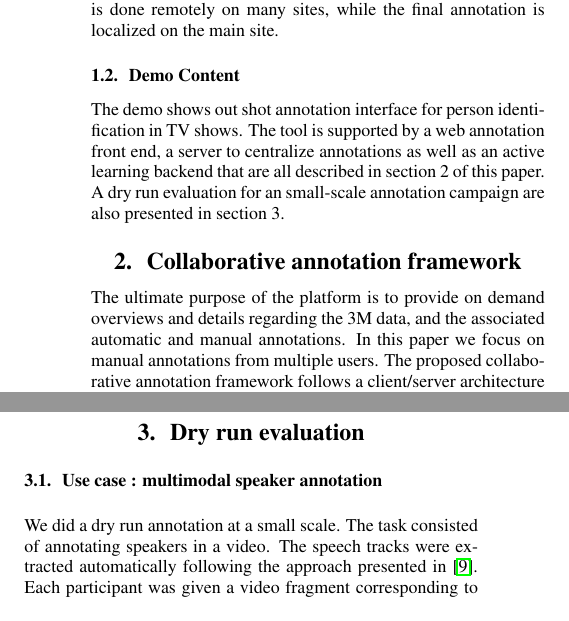
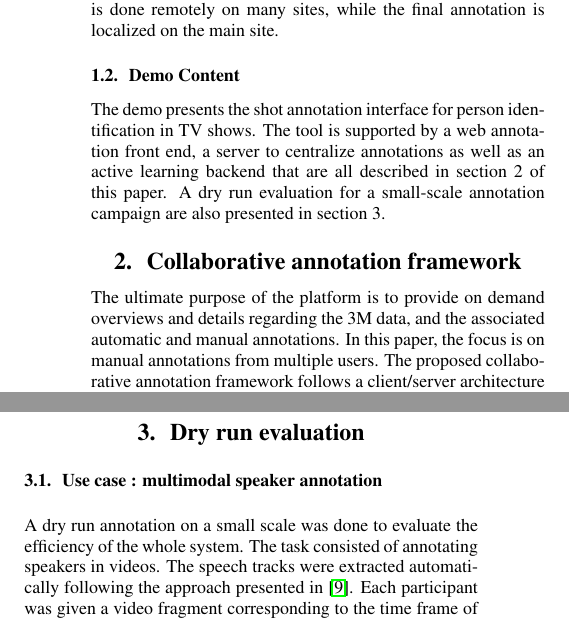
Before and after one commit to camomile-project/show-and-tell-Interspeech2015, a LaTeX paper (Camomile.tex): two parts of the columns of pages 1 and 2 of 3, joined at a grey line, cut so that both start at the same text. Compiled offline with pdfLaTeX.

Commit message:
Update Camomile.tex
Some small edits and propositions.
Some paragraphs were written in a passive voice, some in an active voice or both, so
I changed everything to passive.

```diff
--- a/Camomile.tex
+++ b/Camomile.tex
@@ -47,17 +47,18 @@ This paper presents
 
   \section{Introduction}
       \subsection{Context - Camomile project}
+      % Mateusz: First as in "the first working version" or "first collaborative framework for such task"?
 One of the objectives of the Camomile project \textit{https://camomile.limsi.fr} is to develop a first prototype of a collaborative annotation framework for 3M (multimodal, multimedia, multilingual) data, in which the manual annotation is done remotely on many sites, while the final annotation is localized on the main site.
 
 
  \subsection{Demo Content}
-The demo shows out shot annotation interface for person identification in TV shows. The tool is supported by a web annotation front end, a server to centralize annotations as well as an active learning backend that are all described in section 2 of this paper. A dry run evaluation for an small-scale annotation campaign are also presented in section 3.
+The demo presents the shot annotation interface for person identification in TV shows. The tool is supported by a web annotation front end, a server to centralize annotations as well as an active learning backend that are all described in section 2 of this paper. A dry run evaluation for a small-scale annotation campaign are also presented in section 3.
 %As for the document structure, I would go the other way: first talk about the use case, and then about the interactive tools to support it. Else we have to talk about a problem that has not been already introduced.
 
 
       \section{Collaborative annotation framework}
 
-The ultimate purpose of the platform is to provide on demand overviews and details regarding the 3M data, and the associated automatic and manual annotations. In this paper we focus on manual annotations from multiple users. The proposed collaborative annotation framework follows a client/server architecture (see figure~\ref{fig:overview}).
+The ultimate purpose of the platform is to provide on demand overviews and details regarding the 3M data, and the associated automatic and manual annotations. In this paper, the focus is on manual annotations from multiple users. The proposed collaborative annotation framework follows a client/server architecture (see figure~\ref{fig:overview}).
 
 \begin{figure}[h]
  	\includegraphics[width=0.45\textwidth]{overview.png}
@@ -134,7 +135,7 @@ Resp : LIMSI
 %décrire la tâche et les participants à l'expe
 
 %Resp : Mateusz
-We did a dry run annotation at a small scale. The task consisted of annotating speakers in a video. The speech tracks were extracted automatically following the approach presented in \cite{barras2006multistage}.
+A dry run annotation on a small scale was done to evaluate the efficiency of the whole system. The task consisted of annotating speakers in videos. The speech tracks were extracted automatically following the approach presented in \cite{barras2006multistage}.
 Each participant was given a video fragment corresponding to the time frame of a speech track and was asked to name the person speaking at the moment.
 The user had also access to the whole video. Due to the nature of the videos (TV news broadcasts), most people were presented either by an overlaid text or by a spoken name.
 
```
Also changed, not shown: Camomile.tex (10 more changed lines).
